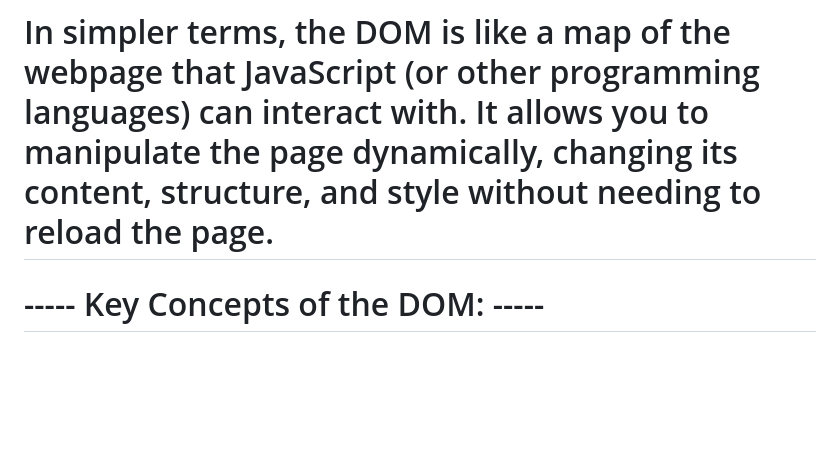
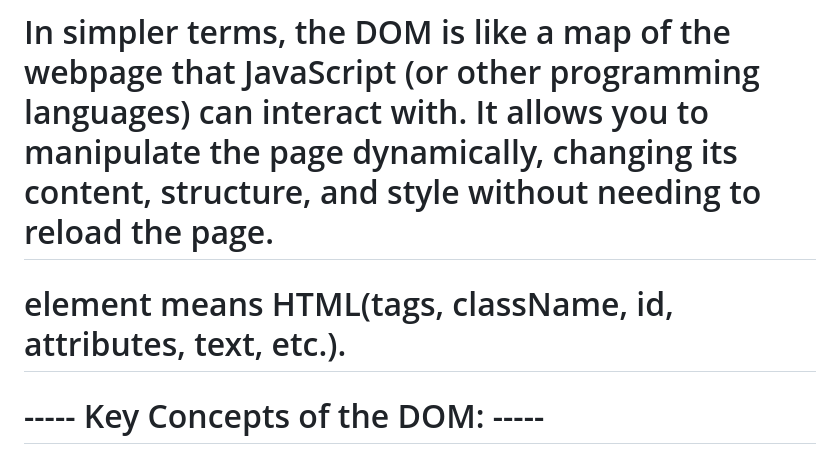
Before and after one commit to Levi-845/JavaScript_Basics, a Markdown page: DOM/README.md, the part around the change. Drawn GitHub-style; blank space fills up the shorter version.

```diff
--- a/DOM/README.md
+++ b/DOM/README.md
@@ -1,6 +1,8 @@
 # The DOM (Document Object Model) is a programming interface for web documents. It represents the structure of an HTML or XML document as a tree of objects, where each object corresponds to a part of the document (like an element, an attribute, or text content).
 
 # In simpler terms, the DOM is like a map of the webpage that JavaScript (or other programming languages) can interact with. It allows you to manipulate the page dynamically, changing its content, structure, and style without needing to reload the page.
+
+# element means HTML(tags, className, id, attributes, text, etc.).
 
  # ----- Key Concepts of the DOM: -----
 
```
